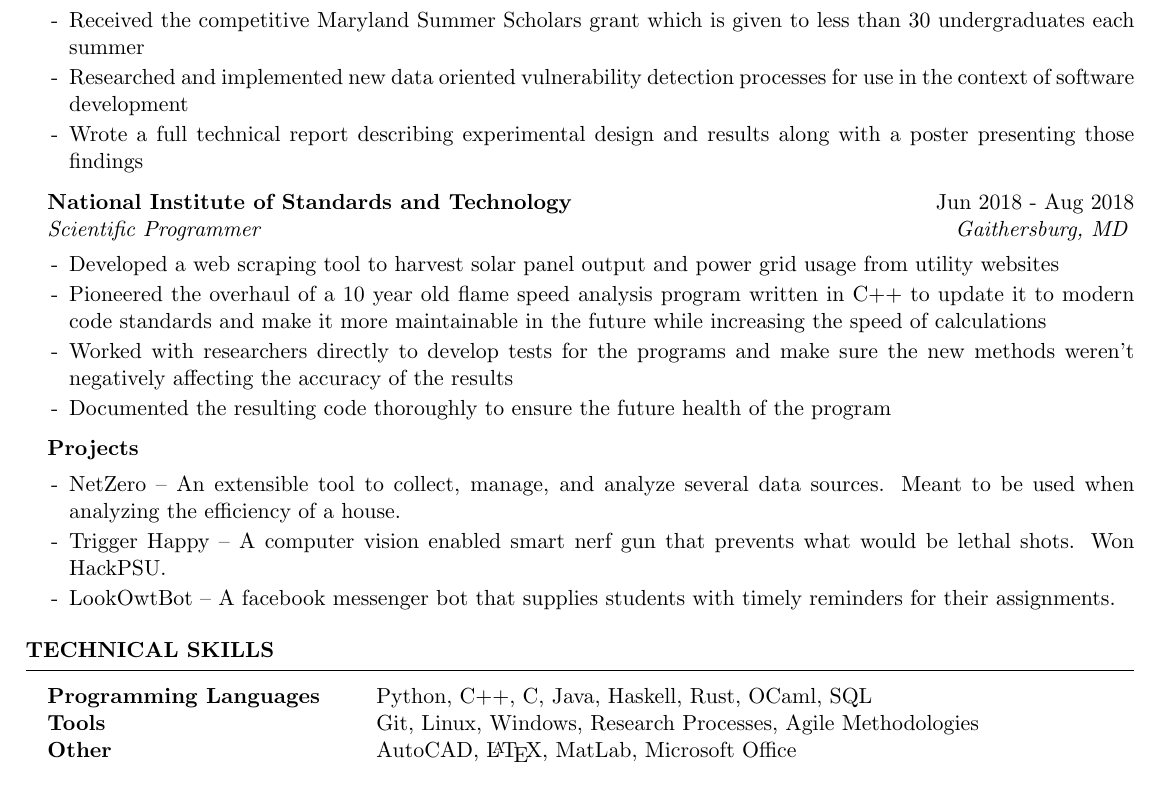
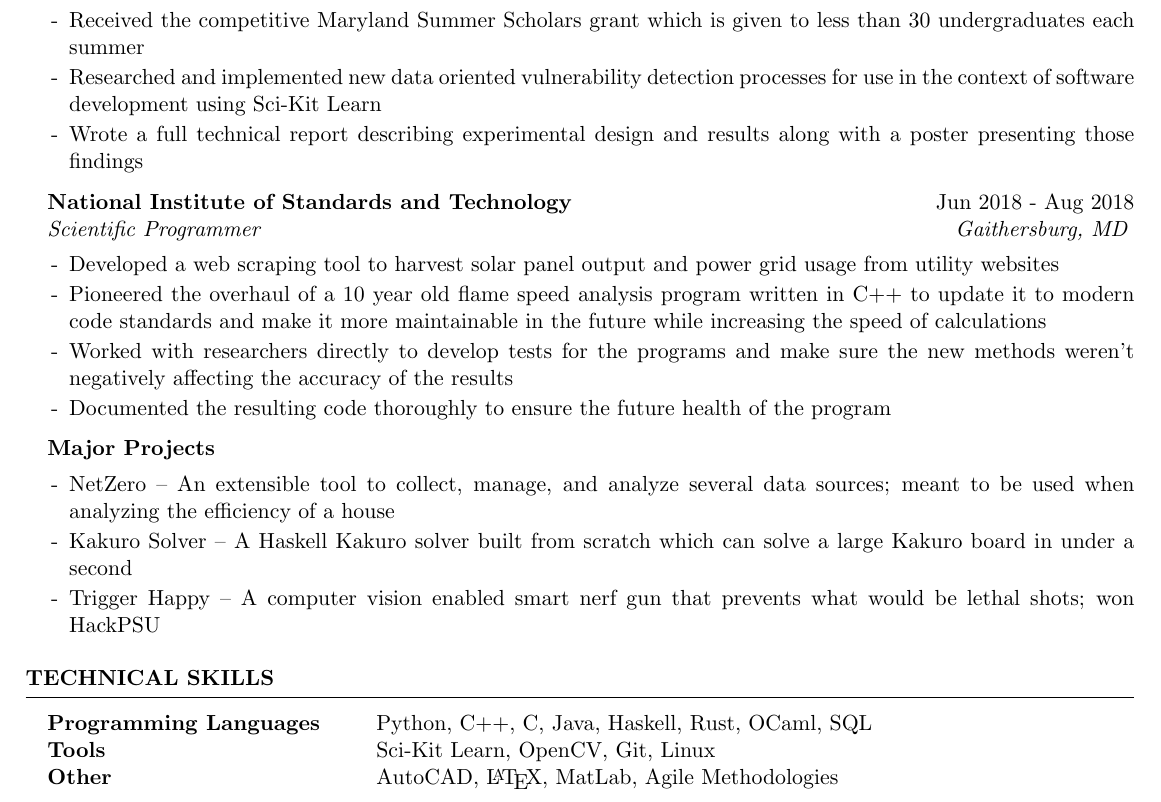
Before and after one commit to RobMor/resume, a LaTeX CV (resume.tex): part of the page, cut so that both start at the same text. Compiled offline with pdfLaTeX.

Commit message:
Slightly updated resume

```diff
--- a/resume.tex
+++ b/resume.tex
@@ -73,7 +73,7 @@
 
 \begin{rSubsection}{University of Maryland}{Jan 2017 - Present}{Undergraduate Researcher}{College Park, MD}
 \item Received the competitive Maryland Summer Scholars grant which is given to less than 30 undergraduates each summer
-\item Researched and implemented new data oriented vulnerability detection processes for use in the context of software development
+\item Researched and implemented new data oriented vulnerability detection processes for use in the context of software development using Sci-Kit Learn
 \item Wrote a full technical report describing experimental design and results along with a poster presenting those findings
 \end{rSubsection}
 
@@ -88,10 +88,10 @@
 
 %------------------------------------------------
 
-\begin{rSubsection}{Projects}{}{}{}
-\item NetZero -- An extensible tool to collect, manage, and analyze several data sources. Meant to be used when analyzing the efficiency of a house.
-\item Trigger Happy -- A computer vision enabled smart nerf gun that prevents what would be lethal shots. Won HackPSU.
-\item LookOwtBot -- A facebook messenger bot that supplies students with timely reminders for their assignments.
+\begin{rSubsection}{Major Projects}{}{}{}
+\item NetZero -- An extensible tool to collect, manage, and analyze several data sources; meant to be used when analyzing the efficiency of a house
+\item Kakuro Solver -- A Haskell Kakuro solver built from scratch which can solve a large Kakuro board in under a second
+\item Trigger Happy -- A computer vision enabled smart nerf gun that prevents what would be lethal shots; won HackPSU
 \end{rSubsection}
 
 %------------------------------------------------
@@ -106,8 +106,8 @@
 
 \begin{tabular}{ @{} >{\bfseries}l @{\hspace{6ex}} l }
 Programming Languages & Python, C++, C, Java, Haskell, Rust, OCaml, SQL \\
-Tools & Git, Linux, Windows, Research Processes, Agile Methodologies \\
-Other & AutoCAD, \LaTeX, MatLab, Microsoft Office
+Tools & Sci-Kit Learn, OpenCV, Git, Linux \\
+Other & AutoCAD, \LaTeX, MatLab, Agile Methodologies
 \end{tabular}
 
 \end{rSection}
```
Also changed, not shown: resume.pdf.
